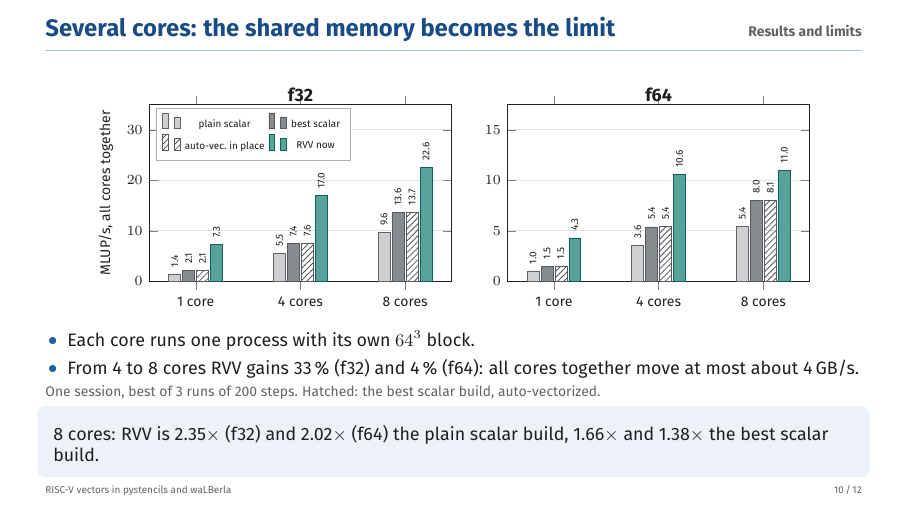
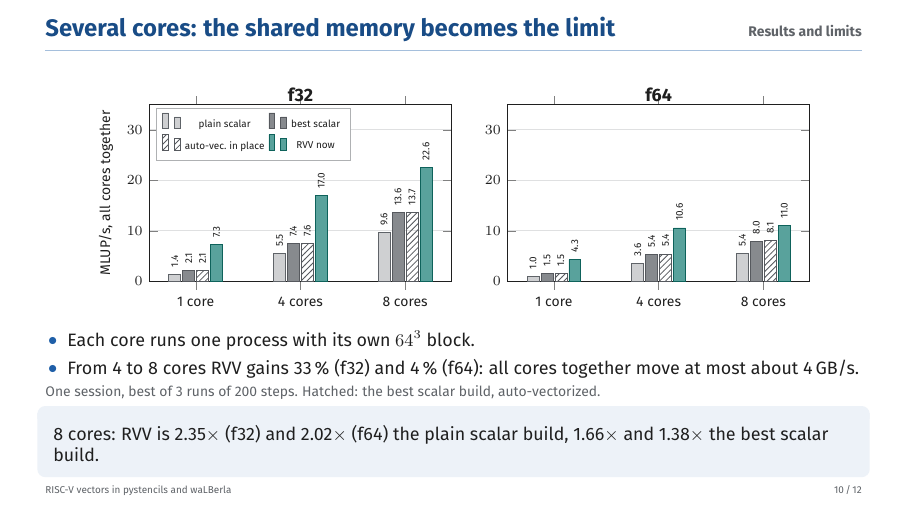
Before and after one commit to salehjg/my-e4-ws, LaTeX slides (docs/presentation3/slides.tex, which reads docs/presentation3/figures/multicore.tex): page 10 of 17. Compiled offline with pdfLaTeX.

Commit message:
small improvement to the presentation3 (nov.17, biagio+elisabetta)

```diff
--- a/docs/presentation3/figures/multicore.tex
+++ b/docs/presentation3/figures/multicore.tex
@@ -6,9 +6,10 @@
 % (hatched), RVV now = explicit_cse_aa_pf.
 % Memory traffic of RVV now (184 bytes per cell in f32, 368 in f64): 4 cores 3.1 / 3.9 GB/s,
 % 8 cores 4.2 / 4.0 GB/s.
+% Both panels share ymax (set in the mc style) so f32 and f64 bars compare by height.
 \begin{tikzpicture}
   \pgfplotsset{mc/.style={
-      ybar=1pt, bar width=6pt, width=6.9cm, height=4.7cm, ymin=0,
+      ybar=1pt, bar width=6pt, width=6.9cm, height=4.7cm, ymin=0, ymax=35,
       symbolic x coords={1,4,8}, xtick=data,
       xticklabels={1 core,4 cores,8 cores},
       enlarge x limits=0.22,
@@ -31,7 +32,7 @@
     \addplot[rv] coordinates {(1,7.27)[7.3] (4,16.98)[17.0] (8,22.61)[22.6]};
     \legend{plain scalar, best scalar, auto-vec.\ in place, RVV now}
   \end{axis}
-  \begin{axis}[mc, at={(a32.east)}, anchor=west, xshift=1.0cm, ymax=17.5, title={f64}]
+  \begin{axis}[mc, at={(a32.east)}, anchor=west, xshift=1.0cm, title={f64}]
     \addplot[pl] coordinates {(1,1.02)[1.0] (4,3.59)[3.6] (8,5.45)[5.4]};
     \addplot[bs] coordinates {(1,1.51)[1.5] (4,5.39)[5.4] (8,7.98)[8.0]};
     \addplot[av] coordinates {(1,1.51)[1.5] (4,5.42)[5.4] (8,8.05)[8.1]};
```
Also changed, not shown: docs/presentation3/figures/multicore.tex (2 more changed lines).
